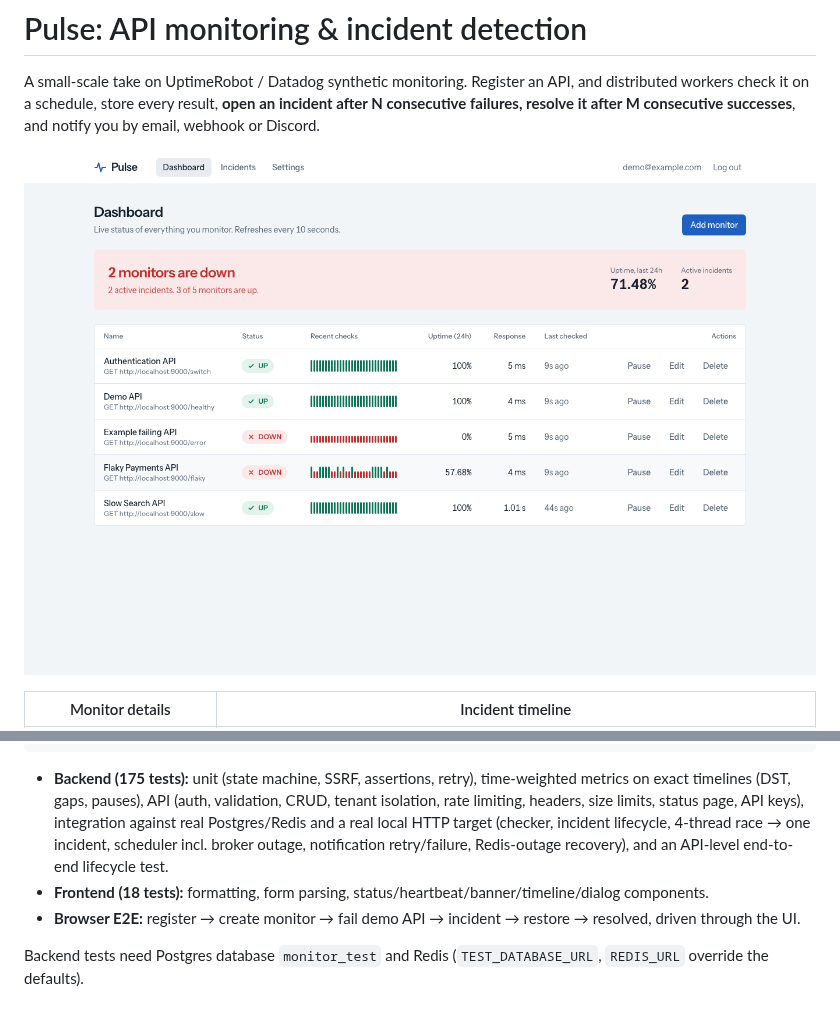
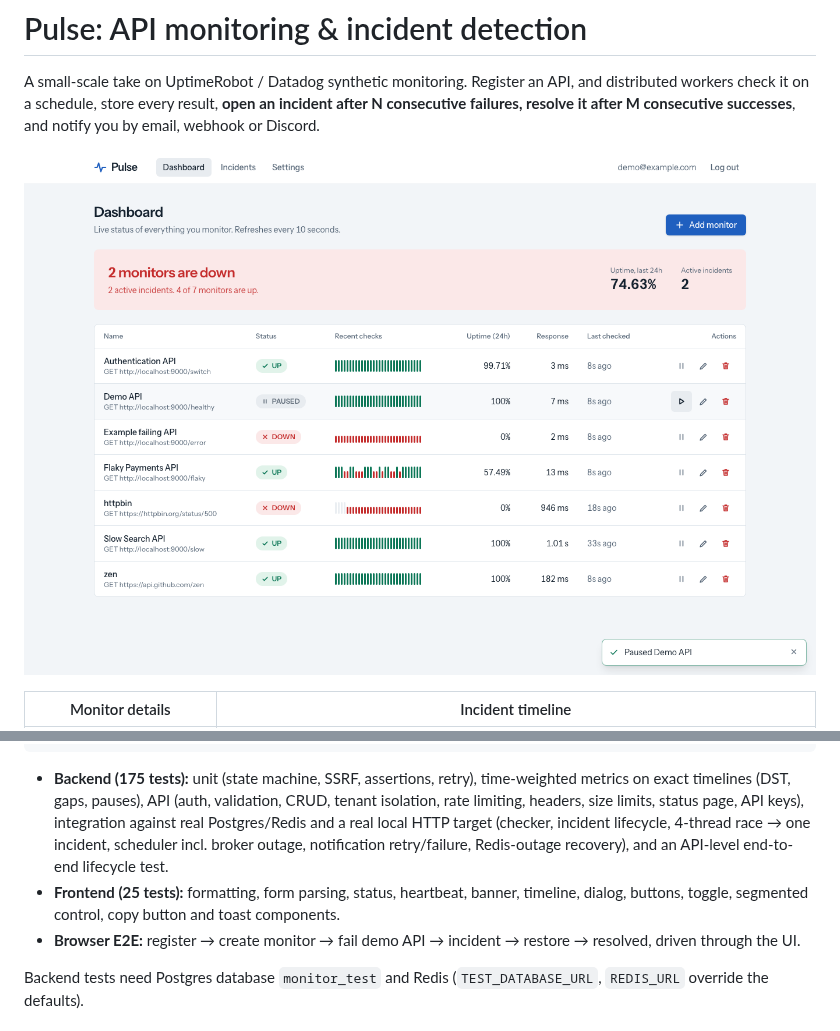
Before and after one commit to Parth-Vasave/pulse, a Markdown page: README.md, 2 parts joined by grey strips. Drawn GitHub-style; pictures changed too: docs/screenshots/dashboard.png.

Commit message:
feat(ui): button system, icon buttons, toasts, toggles, segmented control, skeleton loading

````diff
--- a/README.md
+++ b/README.md
@@ -99,7 +99,7 @@ make e2e             # Playwright against the running stack
 make lint            # ruff, mypy, eslint, tsc
 ```
 - **Backend (175 tests):** unit (state machine, SSRF, assertions, retry), time-weighted metrics on exact timelines (DST, gaps, pauses), API (auth, validation, CRUD, tenant isolation, rate limiting, headers, size limits, status page, API keys), integration against real Postgres/Redis and a real local HTTP target (checker, incident lifecycle, 4-thread race → one incident, scheduler incl. broker outage, notification retry/failure, Redis-outage recovery), and an API-level end-to-end lifecycle test.
-- **Frontend (18 tests):** formatting, form parsing, status/heartbeat/banner/timeline/dialog components.
+- **Frontend (25 tests):** formatting, form parsing, status, heartbeat, banner, timeline, dialog, buttons, toggle, segmented control, copy button and toast components.
 - **Browser E2E:** register → create monitor → fail demo API → incident → restore → resolved, driven through the UI.
 
 Backend tests need Postgres database `monitor_test` and Redis (`TEST_DATABASE_URL`, `REDIS_URL` override the defaults).
````
Also changed, not shown: 13 other files.
